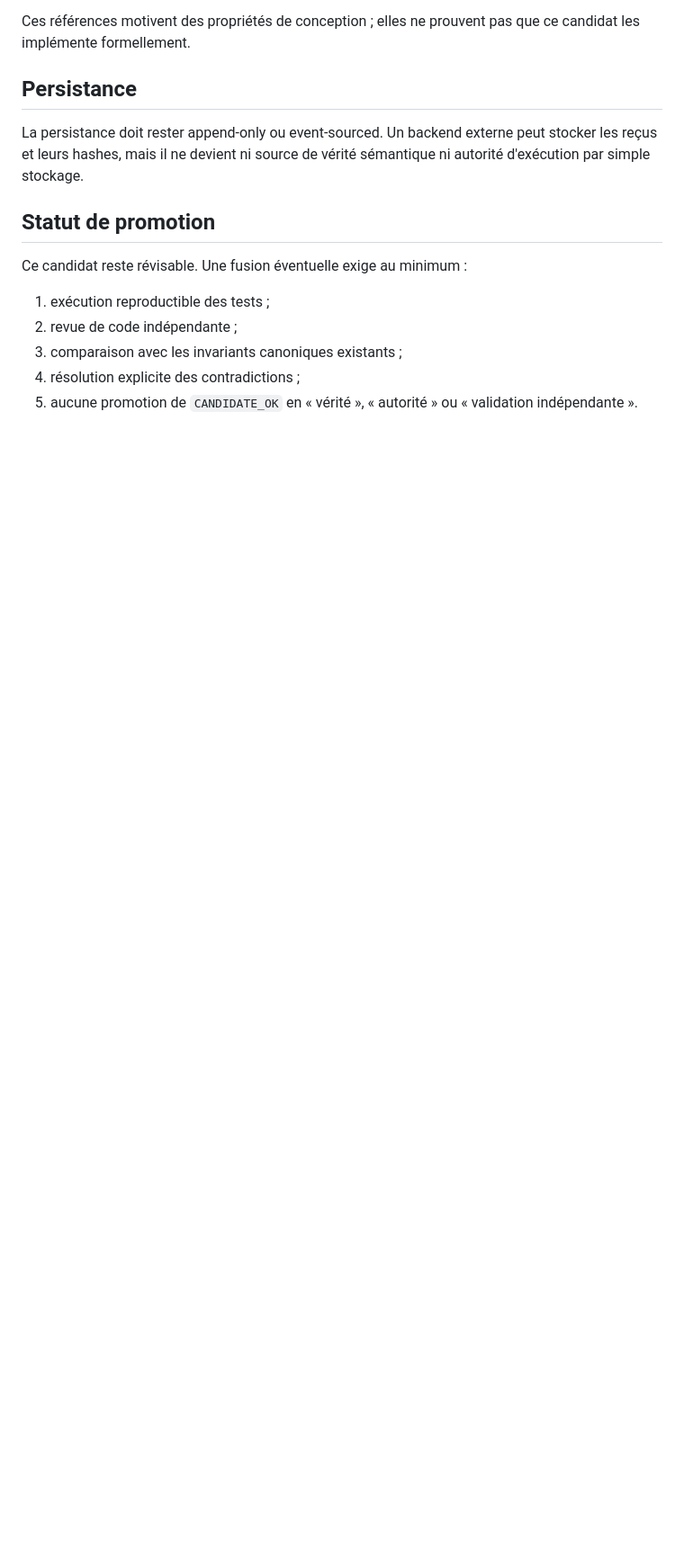
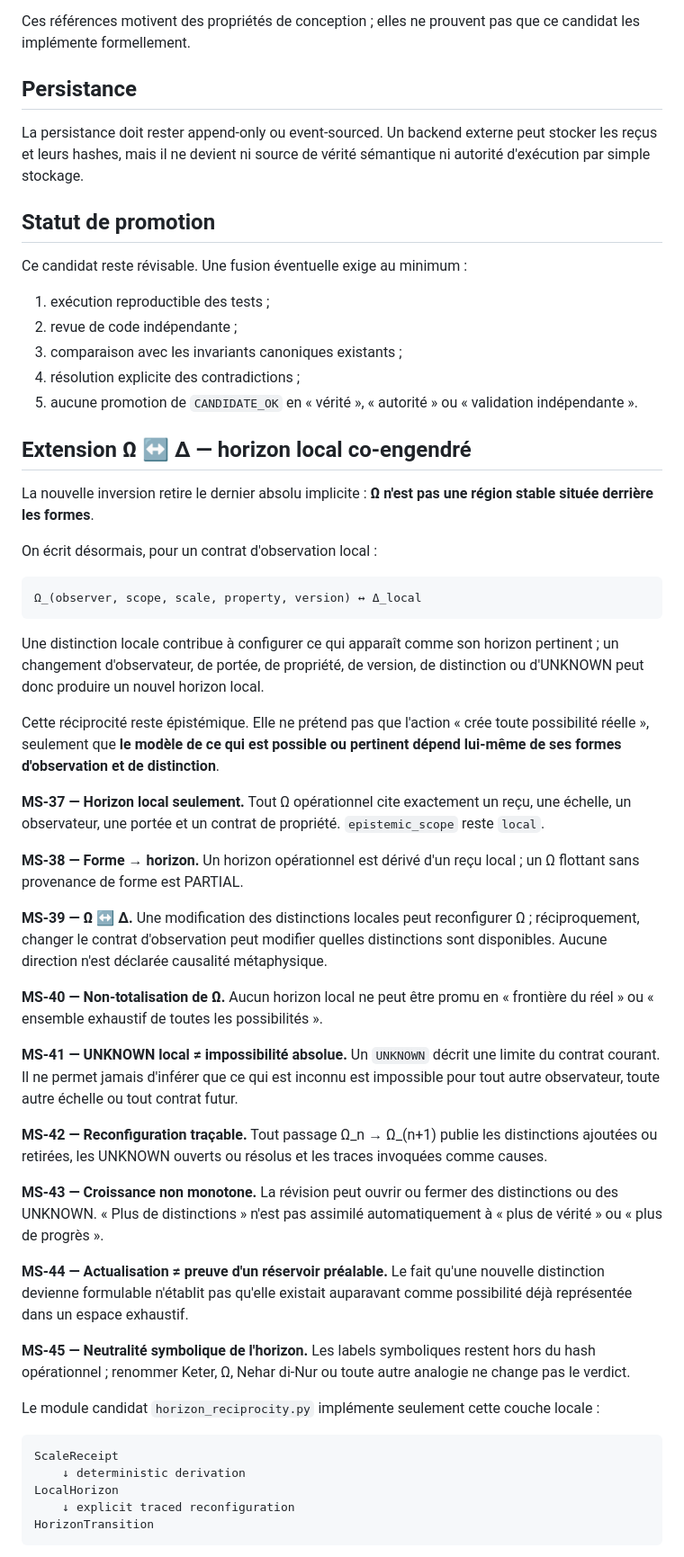
Before and after one commit to talkus/harmonie-libre, a Markdown page: docs/MULTISCALE_COHERENCE_CANDIDATE.md, the part around one of its changes. Shown at 90% size. GitHub-like rendering; blank space fills up the shorter version.

Commit message:
Extend candidate with Omega-Delta reciprocity

```diff
--- a/docs/MULTISCALE_COHERENCE_CANDIDATE.md
+++ b/docs/MULTISCALE_COHERENCE_CANDIDATE.md
@@ -203,3 +203,47 @@ Ce candidat reste révisable. Une fusion éventuelle exige au minimum :
 3. comparaison avec les invariants canoniques existants ;
 4. résolution explicite des contradictions ;
 5. aucune promotion de `CANDIDATE_OK` en « vérité », « autorité » ou « validation indépendante ».
+
+
+## Extension Ω ↔ Δ — horizon local co-engendré
+
+La nouvelle inversion retire le dernier absolu implicite : **Ω n'est pas une région stable située derrière les formes**.
+
+On écrit désormais, pour un contrat d'observation local :
+
+~~~text
+Ω_(observer, scope, scale, property, version) ↔ Δ_local
+~~~
+
+Une distinction locale contribue à configurer ce qui apparaît comme son horizon pertinent ; un changement d'observateur, de portée, de propriété, de version, de distinction ou d'UNKNOWN peut donc produire un nouvel horizon local.
+
+Cette réciprocité reste épistémique. Elle ne prétend pas que l'action « crée toute possibilité réelle », seulement que **le modèle de ce qui est possible ou pertinent dépend lui-même de ses formes d'observation et de distinction**.
+
+**MS-37 — Horizon local seulement.** Tout Ω opérationnel cite exactement un reçu, une échelle, un observateur, une portée et un contrat de propriété. `epistemic_scope` reste `local`.
+
+**MS-38 — Forme → horizon.** Un horizon opérationnel est dérivé d'un reçu local ; un Ω flottant sans provenance de forme est PARTIAL.
+
+**MS-39 — Ω ↔ Δ.** Une modification des distinctions locales peut reconfigurer Ω ; réciproquement, changer le contrat d'observation peut modifier quelles distinctions sont disponibles. Aucune direction n'est déclarée causalité métaphysique.
+
+**MS-40 — Non-totalisation de Ω.** Aucun horizon local ne peut être promu en « frontière du réel » ou « ensemble exhaustif de toutes les possibilités ».
+
+**MS-41 — UNKNOWN local ≠ impossibilité absolue.** Un `UNKNOWN` décrit une limite du contrat courant. Il ne permet jamais d'inférer que ce qui est inconnu est impossible pour tout autre observateur, toute autre échelle ou tout contrat futur.
+
+**MS-42 — Reconfiguration traçable.** Tout passage Ω_n → Ω_(n+1) publie les distinctions ajoutées ou retirées, les UNKNOWN ouverts ou résolus et les traces invoquées comme causes.
+
+**MS-43 — Croissance non monotone.** La révision peut ouvrir ou fermer des distinctions ou des UNKNOWN. « Plus de distinctions » n'est pas assimilé automatiquement à « plus de vérité » ou « plus de progrès ».
+
+**MS-44 — Actualisation ≠ preuve d'un réservoir préalable.** Le fait qu'une nouvelle distinction devienne formulable n'établit pas qu'elle existait auparavant comme possibilité déjà représentée dans un espace exhaustif.
+
+**MS-45 — Neutralité symbolique de l'horizon.** Les labels symboliques restent hors du hash opérationnel ; renommer Keter, Ω, Nehar di-Nur ou toute autre analogie ne change pas le verdict.
+
+Le module candidat `horizon_reciprocity.py` implémente seulement cette couche locale :
+
+~~~text
+ScaleReceipt
+    ↓ deterministic derivation
+LocalHorizon
+    ↓ explicit traced reconfiguration
+HorizonTransition
+~~~
+
```
Also changed, not shown: other parts of docs/MULTISCALE_COHERENCE_CANDIDATE.md (+38 -0 lines).
